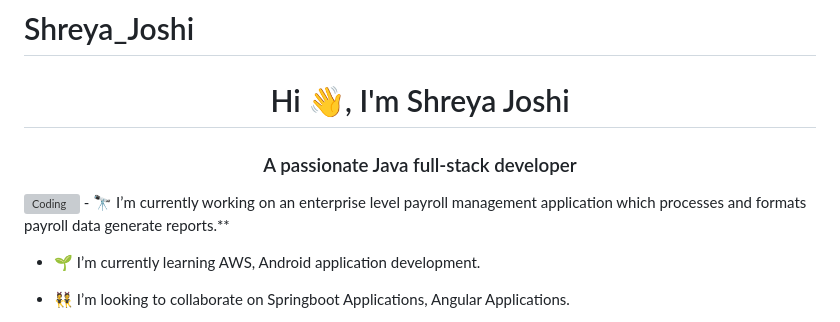
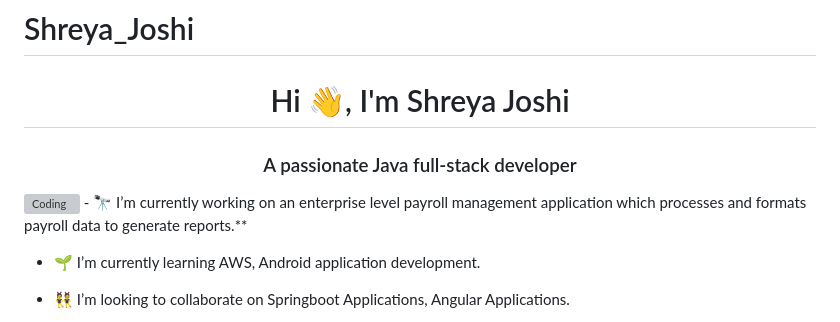
Before and after one commit to Shreya4119/Shreya4119, a Markdown page: README.md, the part around the change. Drawn GitHub-style; grey boxes are pictures that could not be loaded.

```diff
--- a/README.md
+++ b/README.md
@@ -2,7 +2,7 @@
 <h1 align="center">Hi 👋, I'm Shreya Joshi</h1>
 <h3 align="center">A passionate Java full-stack developer</h3>
 <img align="right" alt="Coding" width="400" src="https://user-images.githubusercontent.com/74038190/219925452-a3b0d96d-6b65-45ee-b68a-b2208011b26c.jpg">
-- 🔭 I’m currently working on an enterprise level payroll management application which processes and formats payroll data generate reports.**
+- 🔭 I’m currently working on an enterprise level payroll management application which processes and formats payroll data to generate reports.**
 
 - 🌱 I’m currently learning AWS, Android application development.
 
```
